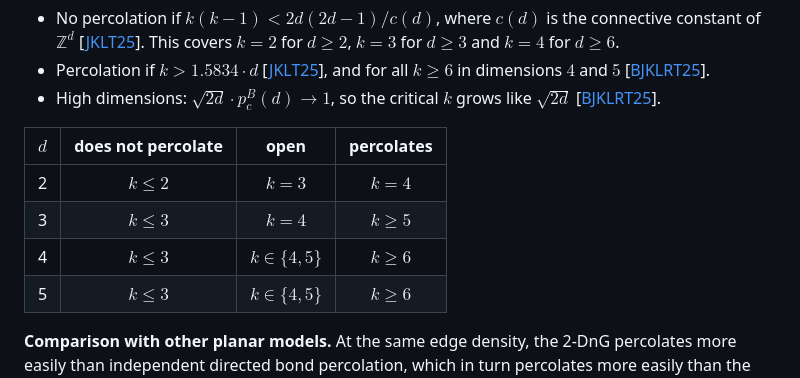
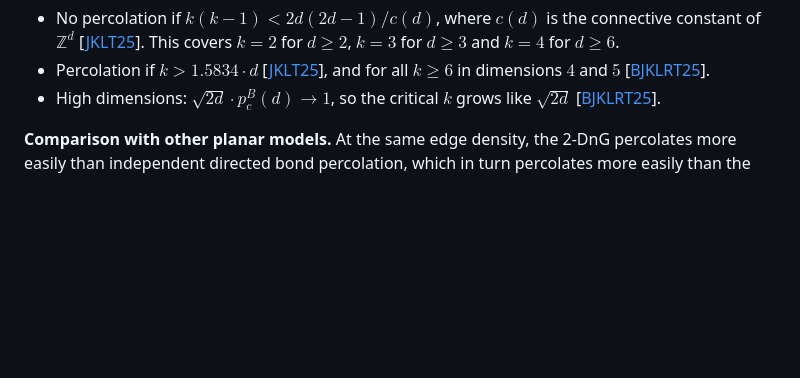
Before and after one commit to jonaskoeppl/percolation-discrete-knn, a Markdown page: README.md, the part around the change. Drawn GitHub-style; blank space fills up the shorter version.

```diff
--- a/README.md
+++ b/README.md
@@ -61,13 +61,6 @@ is well defined.
 - No percolation if $k(k-1) < 2d(2d-1)/c(d)$, where $c(d)$ is the connective constant of $\mathbb{Z}^d$ [[JKLT25](#ref-jklt25)]. This covers $k=2$ for $d\ge 2$, $k=3$ for $d\ge 3$ and $k=4$ for $d\ge 6$.
 - Percolation if $k > 1.5834\cdot d$ [[JKLT25](#ref-jklt25)], and for all $k\ge 6$ in dimensions $4$ and $5$ [[BJKLRT25](#ref-bjklrt25)].
 - High dimensions: $\sqrt{2d}\cdot p_c^B(d)\to 1$, so the critical $k$ grows like $\sqrt{2d}$ [[BJKLRT25](#ref-bjklrt25)].
-
-| $d$ | does not percolate | open | percolates |
-|:-:|:-:|:-:|:-:|
-| 2 | $k\le 2$ | $k=3$ | $k=4$ |
-| 3 | $k\le 3$ | $k=4$ | $k\ge 5$ |
-| 4 | $k\le 3$ | $k\in\lbrace 4,5\rbrace$ | $k\ge 6$ |
-| 5 | $k\le 3$ | $k\in\lbrace 4,5\rbrace$ | $k\ge 6$ |
 
 **Comparison with other planar models.** At the same edge density, the 2-DnG percolates more easily than independent directed bond percolation, which in turn percolates more easily than the all-or-none model (each vertex opens all of its edges or none): $p_c^D(2) < 1/2 = p_c^{\mathrm{iid}}(2) < p_c^{\mathrm{aon}}(2)$ [[CHJK24](#ref-chjk24)]. More generally, degree constraints enhance percolation [[BJKLRT25](#ref-bjklrt25)].
 
```
